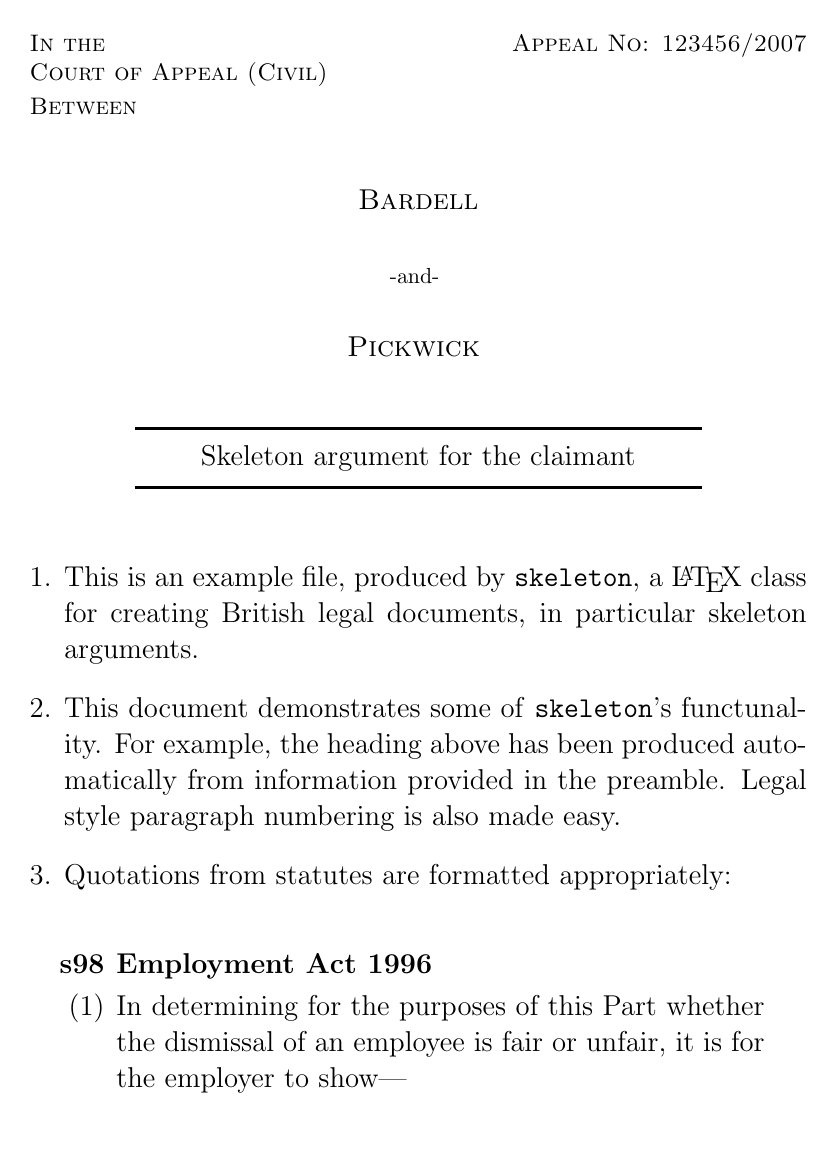
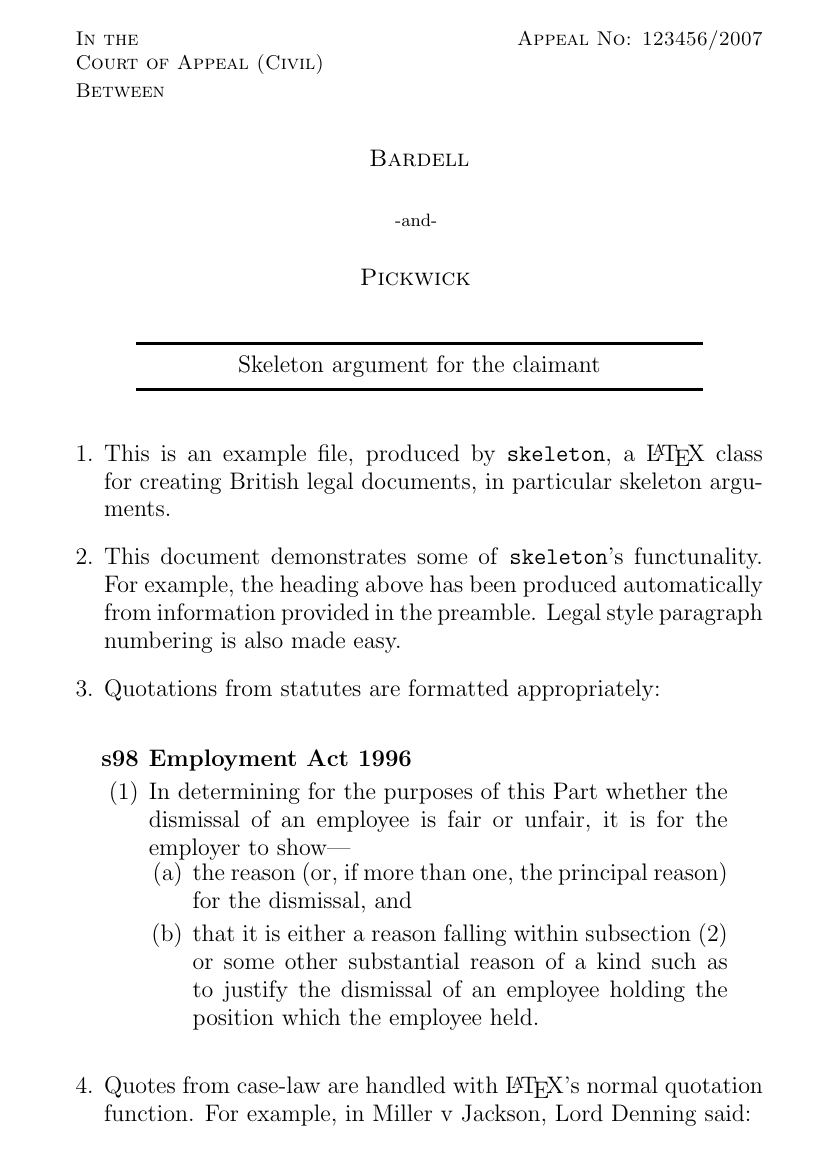
Before and after one commit to mjreed/latex-skeleton, a LaTeX problem sheet (example.tex, which reads skeleton.cls): page 1 of 3 before the commit and page 1 of 2 after it. Compiled offline with pdfLaTeX.

Commit message:
Moved  class declaration out of class file into .tex file

```diff
--- a/example.tex
+++ b/example.tex
@@ -1,4 +1,4 @@
-\documentclass{skeleton}
+\documentclass[10pt, oneside]{skeleton}
 
 \usepackage[british]{babel}
 
--- a/skeleton.cls
+++ b/skeleton.cls
@@ -3,7 +3,8 @@
 \ProvidesClass{skeleton}
 
 % Load Artice Class
-\LoadClass[12pt, oneside]{article}
+
+\LoadClassWithOptions{article}
 
 %
 %Paragraph Numbering
```
Also changed, not shown: skeleton.cls (1 more changed lines).
